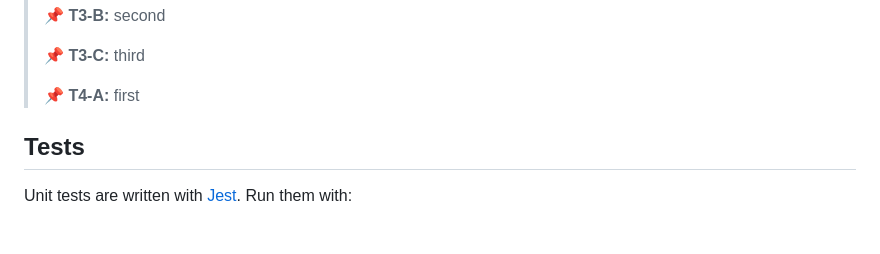
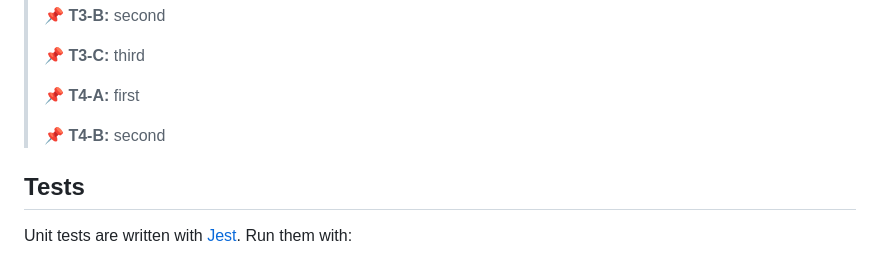
Before and after one commit to Craftguy-Billies/search, a Markdown page: README.md, the part around the change. Drawn GitHub-style; blank space fills up the shorter version.

Commit message:
Add T4-B entry to README following T2/T3 pattern
The README had T2 (A-B), T3 (A-B-C), and T4-A only.
Added T4-B to complete the fourth set following the
established naming convention (echo_first/second/third).

Co-authored-by: openhands <openhands@all-hands.dev>

```diff
--- a/README.md
+++ b/README.md
@@ -147,6 +147,8 @@ Then open `http://localhost:8080` in your browser.
 > **📌 T3-C:** third
 >
 > **📌 T4-A:** first
+>
+> **📌 T4-B:** second
 
 ## Tests
 
```
